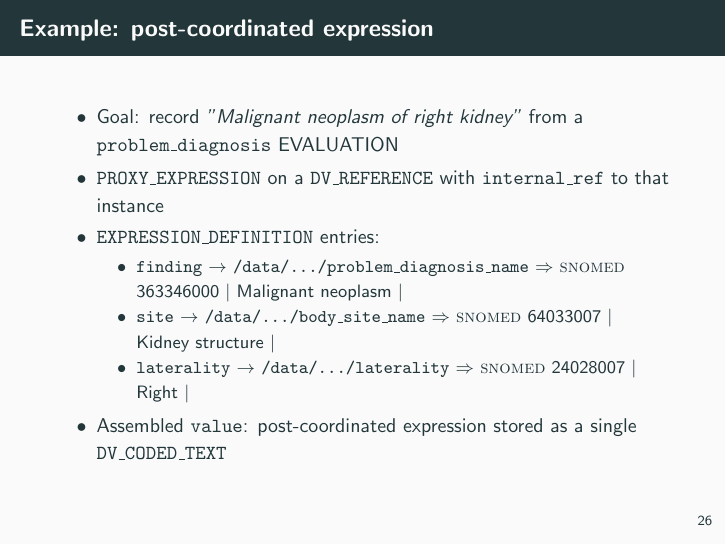
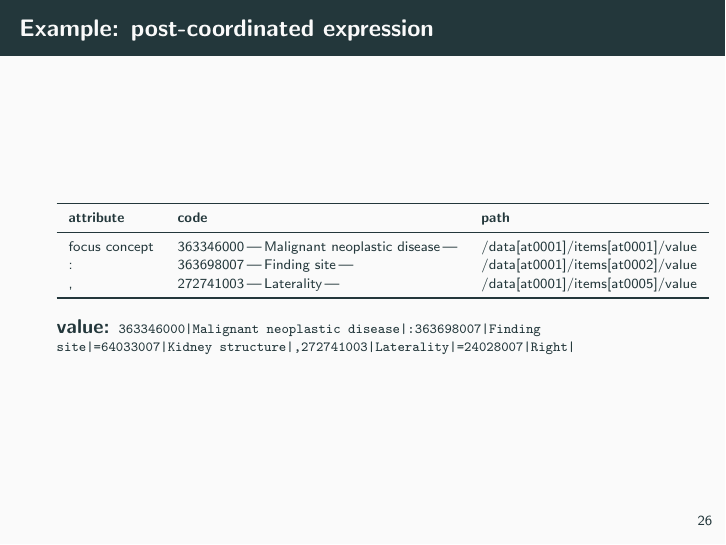
Before and after one commit to SevKohler/openehr-reference, LaTeX slides (presentation/slides.tex): page 32 of 39. Compiled offline with pdfLaTeX.

Commit message:
Replace post-coordinated expression slide with attribute/code/path table
Co-Authored-By: Claude Sonnet 4.6 <noreply@anthropic.com>

```diff
--- a/presentation/slides.tex
+++ b/presentation/slides.tex
@@ -313,17 +313,20 @@
 \end{frame}
 
 \begin{frame}{Example: post-coordinated expression}
-  \begin{itemize}
-    \item Goal: record \textit{"Malignant neoplasm of right kidney"} from a \texttt{problem\_diagnosis} EVALUATION
-    \item \texttt{PROXY\_EXPRESSION} on a \texttt{DV\_REFERENCE} with \texttt{internal\_ref} to that instance
-    \item \texttt{EXPRESSION\_DEFINITION} entries:
-      \begin{itemize}
-        \item \texttt{finding} $\rightarrow$ \texttt{/data/.../problem\_diagnosis\_name} $\Rightarrow$ \textsc{snomed} 363346000 \textbar{} Malignant neoplasm \textbar
-        \item \texttt{site} $\rightarrow$ \texttt{/data/.../body\_site\_name} $\Rightarrow$ \textsc{snomed} 64033007 \textbar{} Kidney structure \textbar
-        \item \texttt{laterality} $\rightarrow$ \texttt{/data/.../laterality} $\Rightarrow$ \textsc{snomed} 24028007 \textbar{} Right \textbar
-      \end{itemize}
-    \item Assembled \texttt{value}: post-coordinated expression stored as a single \texttt{DV\_CODED\_TEXT}
-  \end{itemize}
+  \scriptsize
+  \begin{tabular}{llll}
+    \toprule
+    \textbf{attribute} & \textbf{code} & \textbf{path} \\
+    \midrule
+    focus concept & 363346000\,|\,Malignant neoplastic disease\,| & /data[at0001]/items[at0001]/value \\
+    :             & 363698007\,|\,Finding site\,|                 & /data[at0001]/items[at0002]/value \\
+    ,             & 272741003\,|\,Laterality\,|                   & /data[at0001]/items[at0005]/value \\
+    \bottomrule
+  \end{tabular}
+
+  \vspace{0.6em}
+  \normalsize
+  \textbf{value:} \scriptsize\texttt{363346000|Malignant neoplastic disease|:363698007|Finding site|=64033007|Kidney structure|,272741003|Laterality|=24028007|Right|}
 \end{frame}
 
 \begin{frame}{Example: post-coordinated expression}
```
